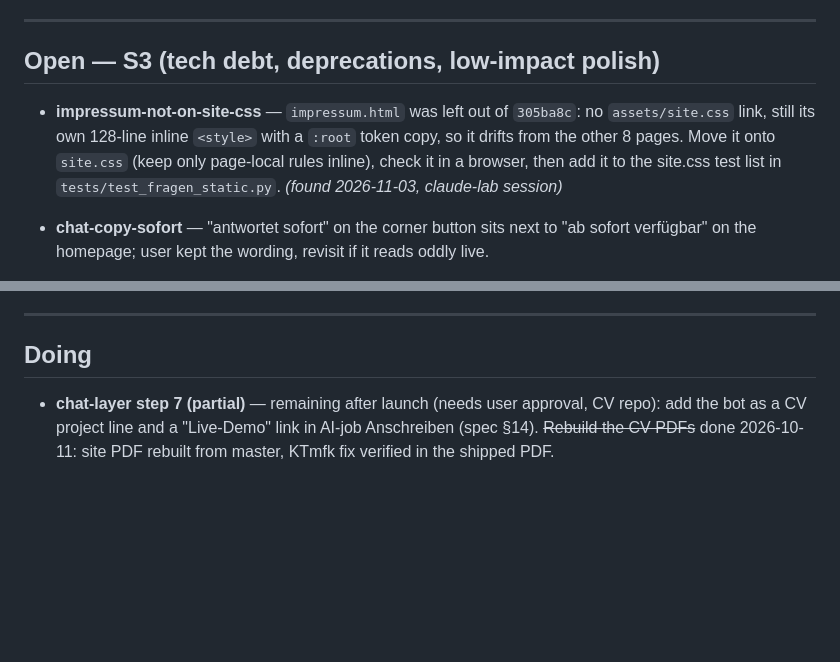
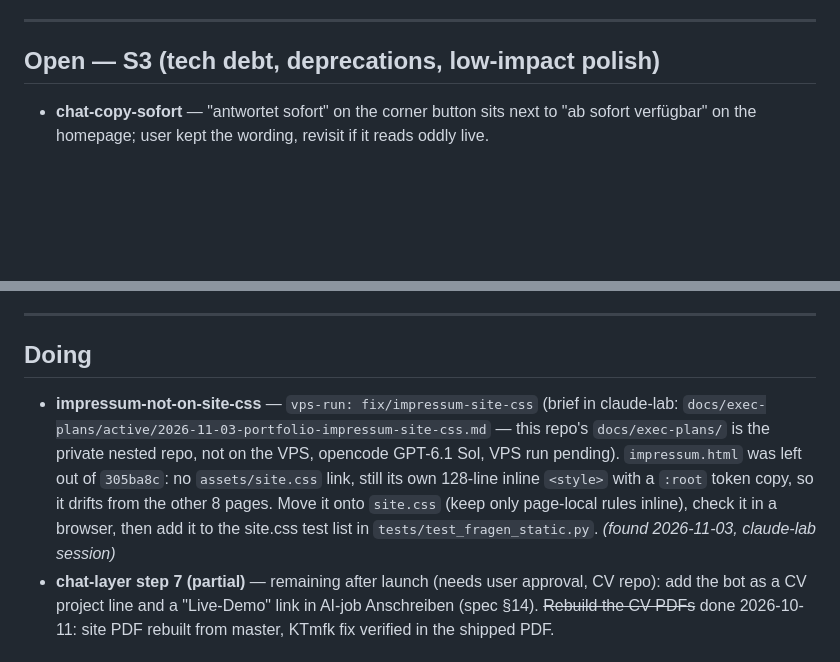
Before and after one commit to Sumanthreddy-DE/Sumanthreddy-DE.github.io, a Markdown page: BACKLOG.md, 2 parts joined by grey strips. GitHub-like rendering; blank space fills up the shorter version.

Commit message:
BACKLOG: impressum-not-on-site-css to Doing (vps-run; brief in claude-lab)

```diff
--- a/BACKLOG.md
+++ b/BACKLOG.md
@@ -44,7 +44,6 @@ _(none yet)_
 
 ## Open — S3 (tech debt, deprecations, low-impact polish)
 
-- **impressum-not-on-site-css** — `impressum.html` was left out of `305ba8c`: no `assets/site.css` link, still its own 128-line inline `<style>` with a `:root` token copy, so it drifts from the other 8 pages. Move it onto `site.css` (keep only page-local rules inline), check it in a browser, then add it to the site.css test list in `tests/test_fragen_static.py`. *(found 2026-11-03, claude-lab session)*
 - **chat-copy-sofort** — "antwortet sofort" on the corner button sits next to "ab sofort
   verfügbar" on the homepage; user kept the wording, revisit if it reads oddly live.
 
@@ -69,6 +68,7 @@ _(none yet)_
 
 ## Doing
 
+- **impressum-not-on-site-css** — `vps-run: fix/impressum-site-css` (brief in claude-lab: `docs/exec-plans/active/2026-11-03-portfolio-impressum-site-css.md` — this repo's `docs/exec-plans/` is the private nested repo, not on the VPS, opencode GPT-6.1 Sol, VPS run pending). `impressum.html` was left out of `305ba8c`: no `assets/site.css` link, still its own 128-line inline `<style>` with a `:root` token copy, so it drifts from the other 8 pages. Move it onto `site.css` (keep only page-local rules inline), check it in a browser, then add it to the site.css test list in `tests/test_fragen_static.py`. *(found 2026-11-03, claude-lab session)*
 - **chat-layer step 7 (partial)** — remaining after launch (needs user approval, CV
   repo): add the bot as a CV project line and a "Live-Demo" link in AI-job Anschreiben
   (spec §14). ~~Rebuild the CV PDFs~~ done 2026-10-11: site PDF rebuilt from master,
```
